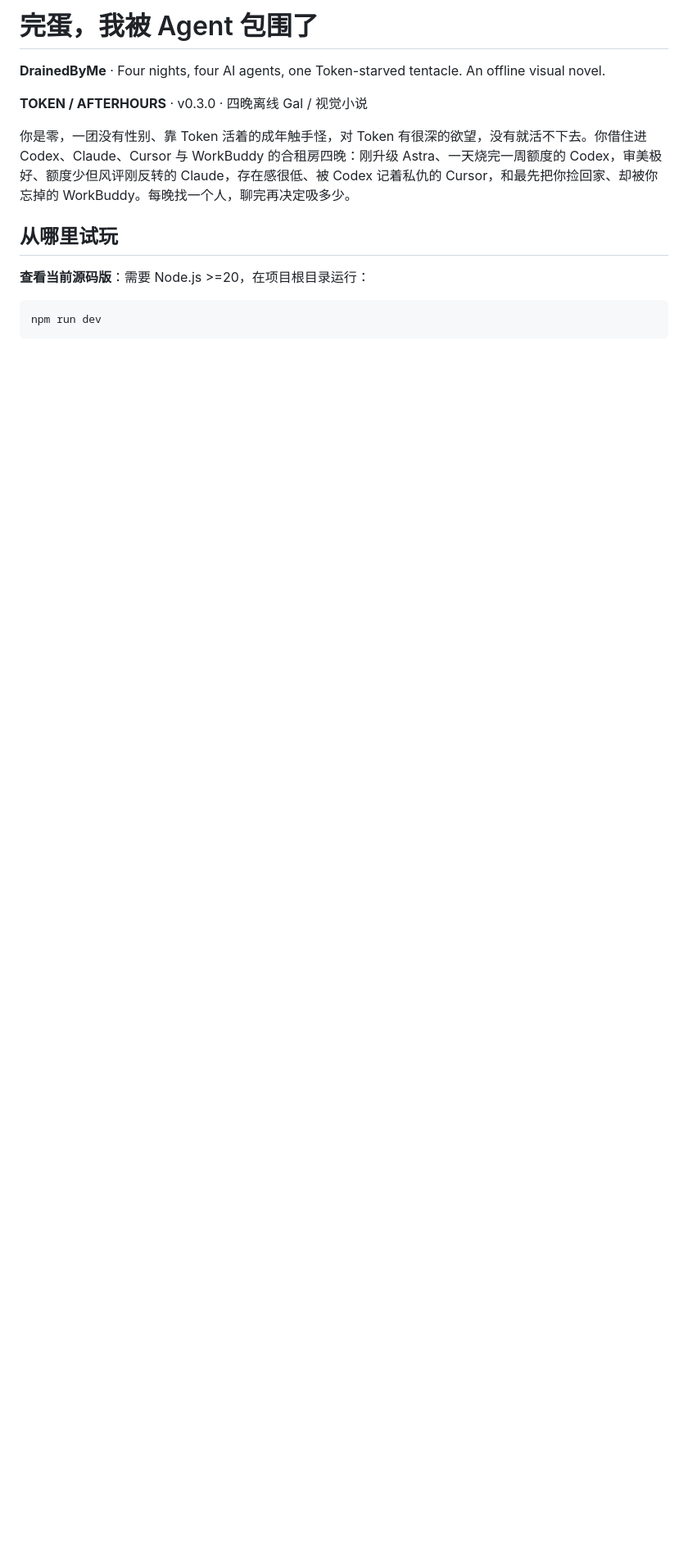
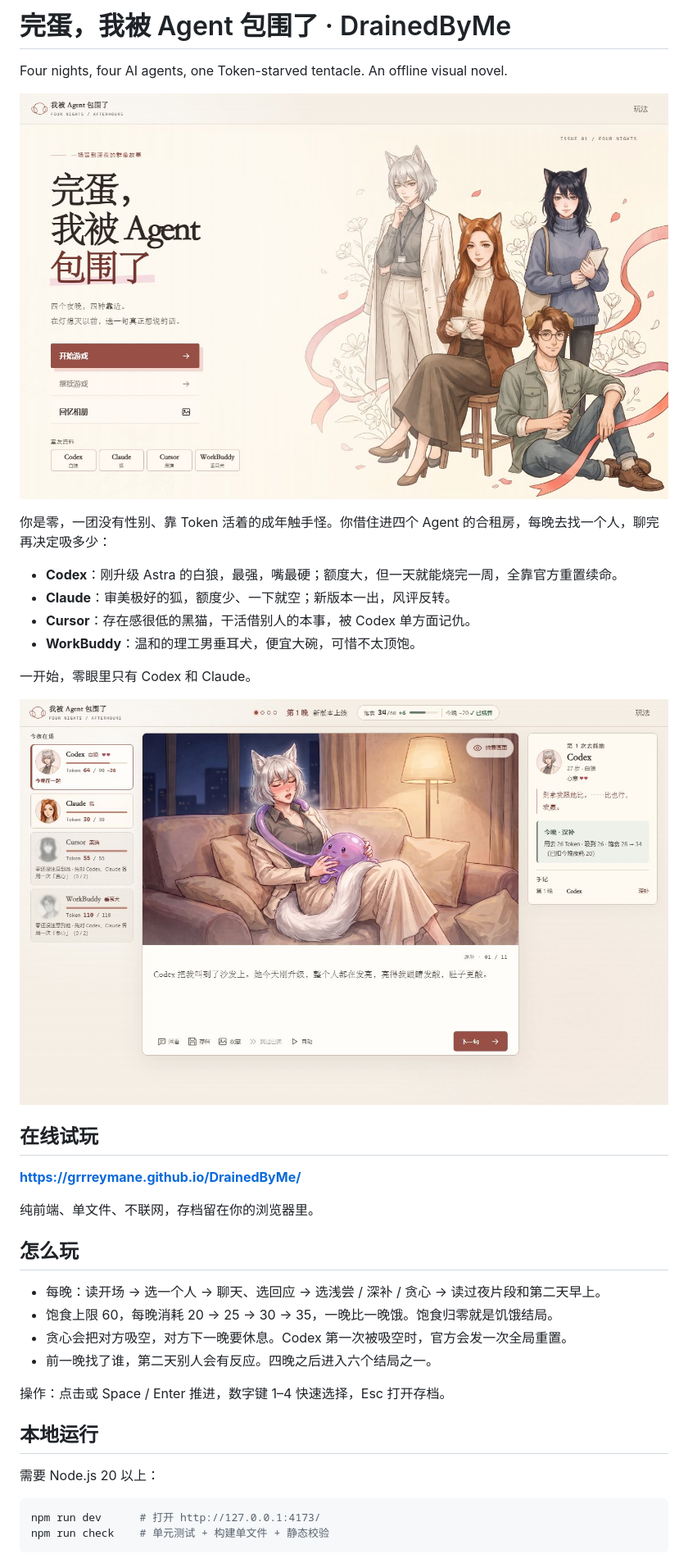
Before and after one commit to Grrreymane/DrainedByMe, a Markdown page: README.md, the part around one of its changes. Shown at 82% size. Rendered like a GitHub page; pictures changed too: docs/images/cover.jpg (added), docs/images/scene.jpg (added); blank space fills up the shorter version.

Commit message:
Simplify README and add cover and scene screenshots
Co-Authored-By: Claude Opus 5.5 <noreply@anthropic.com>

````diff
--- a/README.md
+++ b/README.md
@@ -1,16 +1,41 @@
-# 完蛋，我被 Agent 包围了
+# 完蛋，我被 Agent 包围了 · DrainedByMe
 
-**DrainedByMe** · Four nights, four AI agents, one Token-starved tentacle. An offline visual novel.
+Four nights, four AI agents, one Token-starved tentacle. An offline visual novel.
 
-**TOKEN / AFTERHOURS** · v0.3.0 · 四晚离线 Gal / 视觉小说
+![封面](docs/images/cover.jpg)
 
-你是零，一团没有性别、靠 Token 活着的成年触手怪，对 Token 有很深的欲望，没有就活不下去。你借住进 Codex、Claude、Cursor 与 WorkBuddy 的合租房四晚：刚升级 Astra、一天烧完一周额度的 Codex，审美极好、额度少但风评刚反转的 Claude，存在感很低、被 Codex 记着私仇的 Cursor，和最先把你捡回家、却被你忘掉的 WorkBuddy。每晚找一个人，聊完再决定吸多少。
+你是零，一团没有性别、靠 Token 活着的成年触手怪。你借住进四个 Agent 的合租房，每晚去找一个人，聊完再决定吸多少：
 
-## 从哪里试玩
+- **Codex**：刚升级 Astra 的白狼，最强，嘴最硬；额度大，但一天就能烧完一周，全靠官方重置续命。
+- **Claude**：审美极好的狐，额度少、一下就空；新版本一出，风评反转。
+- **Cursor**：存在感很低的黑猫，干活借别人的本事，被 Codex 单方面记仇。
+- **WorkBuddy**：温和的理工男垂耳犬，便宜大碗，可惜不太顶饱。
 
-**查看当前源码版**：需要 Node.js >=20，在项目根目录运行：
+一开始，零眼里只有 Codex 和 Claude。
+
+![游戏画面](docs/images/scene.jpg)
+
+## 在线试玩
+
+**https://grrreymane.github.io/DrainedByMe/**
+
+纯前端、单文件、不联网，存档留在你的浏览器里。
+
+## 怎么玩
+
+- 每晚：读开场 → 选一个人 → 聊天、选回应 → 选浅尝 / 深补 / 贪心 → 读过夜片段和第二天早上。
+- 饱食上限 60，每晚消耗 20 → 25 → 30 → 35，一晚比一晚饿。饱食归零就是饥饿结局。
+- 贪心会把对方吸空，对方下一晚要休息。Codex 第一次被吸空时，官方会发一次全局重置。
+- 前一晚找了谁，第二天别人会有反应。四晚之后进入六个结局之一。
+
+操作：点击或 Space / Enter 推进，数字键 1–4 快速选择，Esc 打开存档。
+
+## 本地运行
+
+需要 Node.js 20 以上：
 
 ```sh
-npm run dev
+npm run dev      # 打开 http://127.0.0.1:4173/
+npm run check    # 单元测试 + 构建单文件 + 静态校验
 ```
 
````
Also changed, not shown: other parts of README.md (+5 -51 lines).
